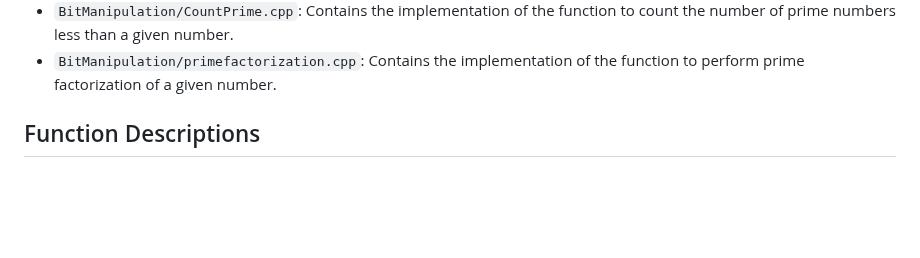
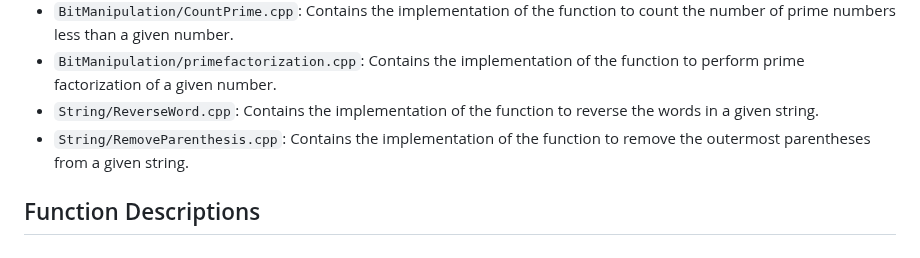
Before and after one commit to vipul-8840/Striver_SDE_Sheet, a Markdown page: README.md, the part around the change. Drawn GitHub-style; blank space fills up the shorter version.

Commit message:
new problem solved

```diff
--- a/README.md
+++ b/README.md
@@ -58,6 +58,8 @@ This project contains C++ implementations of various algorithms.
 - `BitManipulation/Xor.cpp`: Contains the implementation of the function to find the XOR of all numbers in a given range.
 - `BitManipulation/CountPrime.cpp`: Contains the implementation of the function to count the number of prime numbers less than a given number.
 - `BitManipulation/primefactorization.cpp`: Contains the implementation of the function to perform prime factorization of a given number.
+- `String/ReverseWord.cpp`: Contains the implementation of the function to reverse the words in a given string.
+- `String/RemoveParenthesis.cpp`: Contains the implementation of the function to remove the outermost parentheses from a given string.
 
 ## Function Descriptions
 ### `void setZeroes(vector<vector<int>>& mat)`
```
